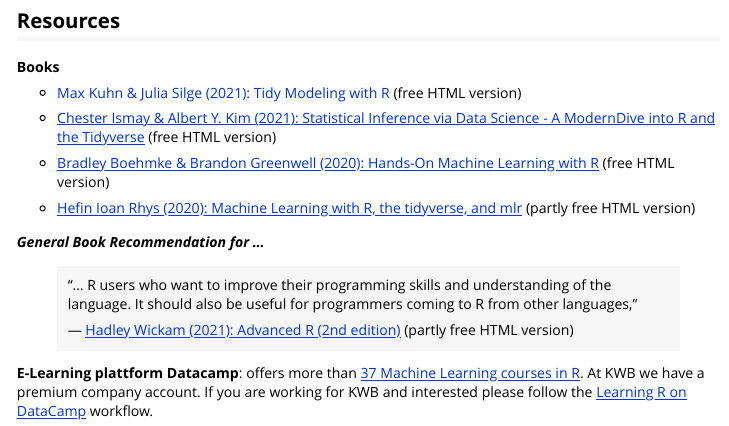
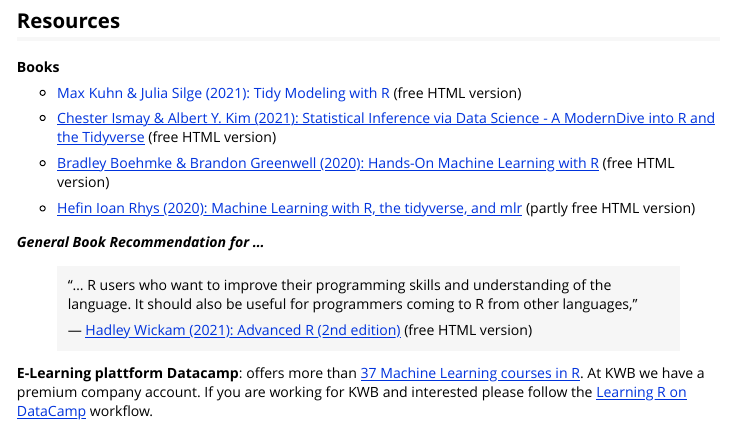
Before and after one commit to KWB-R/kwb.ml, an R Markdown document (vignettes/getting-started.Rmd): the page in a window 1100 px wide, from 370 px down. Rendered offline with R 4.5, knitr and Pandoc, with nearby package versions.

Commit message:
fix typo

```diff
--- a/vignettes/getting-started.Rmd
+++ b/vignettes/getting-started.Rmd
@@ -49,7 +49,7 @@
 the language. It should also be useful for programmers coming to R from other
 languages, "
 >
-> --- [Hadley Wickam (2021): Advanced R (2nd edition)](https://adv-r.hadley.nz/) (partly free HTML version)
+> --- [Hadley Wickam (2021): Advanced R (2nd edition)](https://adv-r.hadley.nz/) (free HTML version)
 
 **E-Learning plattform Datacamp**: offers more than [37 Machine Learning courses in R](https://learn.datacamp.com/search?utf8=%E2%9C%93&q=machine+learning&tab=courses&facets%5Btechnology%5D%5B%5D=R). At KWB we have a premium company account. If you are
 working for KWB and interested please follow the [Learning R on DataCamp](https://kwb-r.github.io/fakin.doc/faq.html#learning-r-on-datacamp)
```
